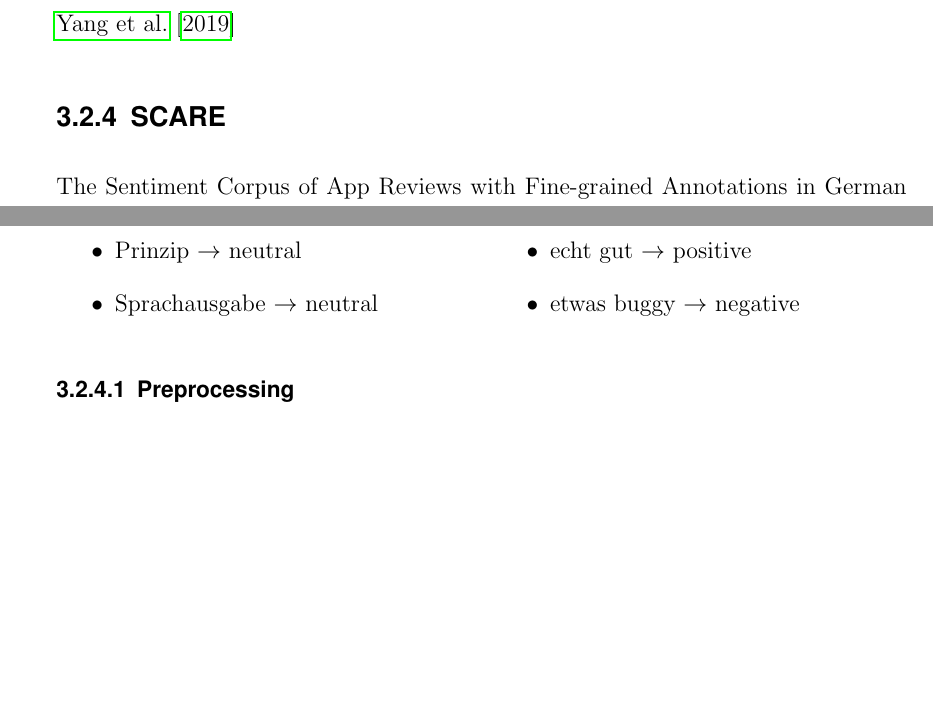
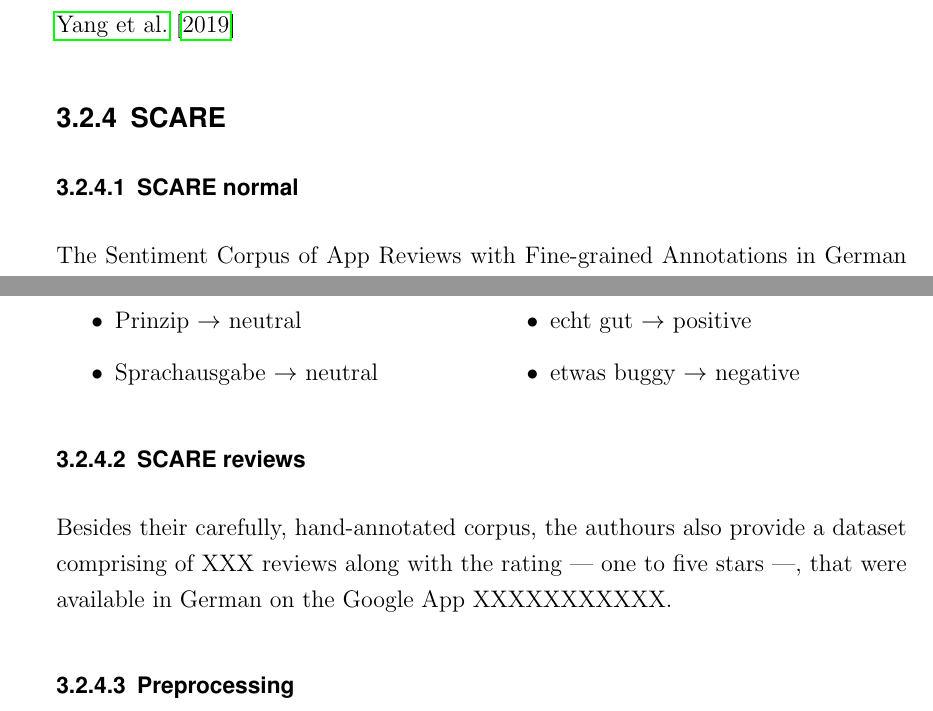
Before and after one commit to JonathanSchaber/Masterarbeit, a LaTeX thesis (thesis/clvorlage/CLthesis.tex, which reads thesis/clvorlage/chapters/chap3_datasets.tex): two parts of pages 11 and 12 of 28, joined at a grey line, cut so that both start at the same text, the shorter picture padded with empty space. Compiled offline with pdfLaTeX.

Commit message:
added subsubsection for SCARE reviews

```diff
--- a/thesis/clvorlage/chapters/chap3_datasets.tex
+++ b/thesis/clvorlage/chapters/chap3_datasets.tex
@@ -19,6 +19,8 @@ As \cite{troiano2019crowdsourcing} write in their
 \cite{yang2019paws}
 
 \subsection{SCARE}
+
+\subsubsection{SCARE normal}
 
 The Sentiment Corpus of App Reviews with Fine-grained Annotations in German \cite{sanger2016scare} is a hand-annotated corpus that asserts so sentiment to German mobile app reviews stemming from the Google Play Store.
 Since there are many users of
@@ -56,6 +58,12 @@ There are the following annotations for the several aspects and subjective (sub-
 \end{itemize}
 
 \end{multicols}
+
+\subsubsection{SCARE reviews}
+
+Besides their carefully, hand-annotated corpus, the authours also provide a dataset comprising of XXX reviews along with the rating --- one to five stars ---, that were available in German on the Google App XXXXXXXXXXX.
+
+
 
 
 \subsubsection{Preprocessing}
```
